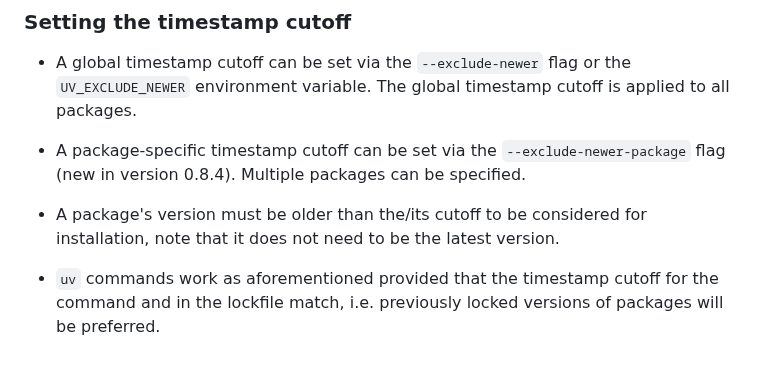
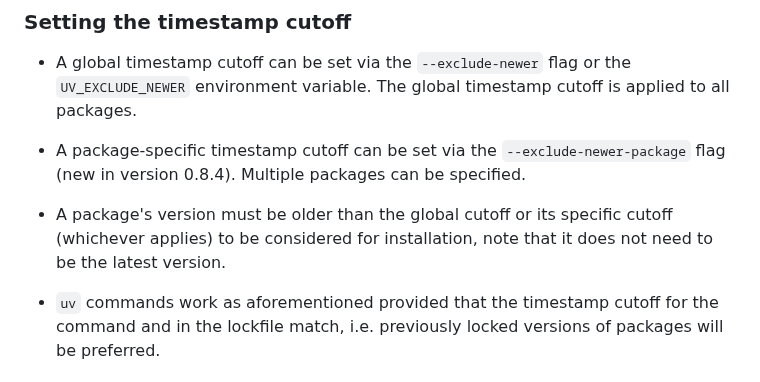
Before and after one commit to opensafely-core/actions-registry, a Markdown page: uv-spike.md, the part around the change. Drawn GitHub-style.

Commit message:
Clarify wording

```diff
--- a/uv-spike.md
+++ b/uv-spike.md
@@ -93,8 +93,8 @@ all dependencies are updated to the latest versions.
 
 - A package-specific timestamp cutoff can be set via the `--exclude-newer-package` flag (new in version 0.8.4). Multiple packages can be specified.
 
-- A package's version must be older than the/its cutoff to be considered for installation,
-note that it does not need to be the latest version.
+- A package's version must be older than the global cutoff or its specific cutoff (whichever applies)
+to be considered for installation, note that it does not need to be the latest version.
 
 - `uv` commands work as aforementioned provided that the timestamp cutoff for the command
 and in the lockfile match, i.e. previously locked versions of packages will be preferred.
```
